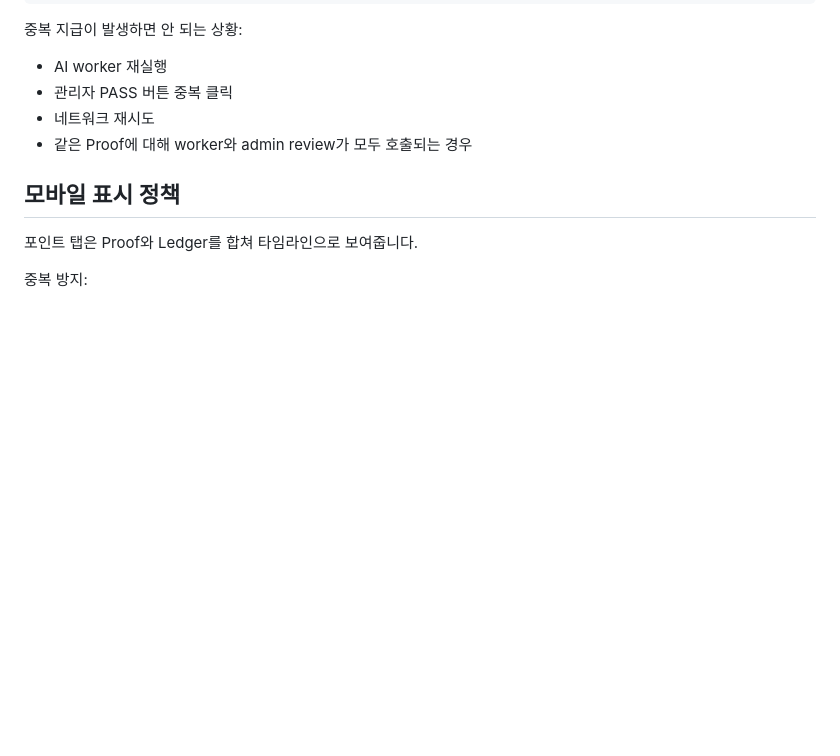
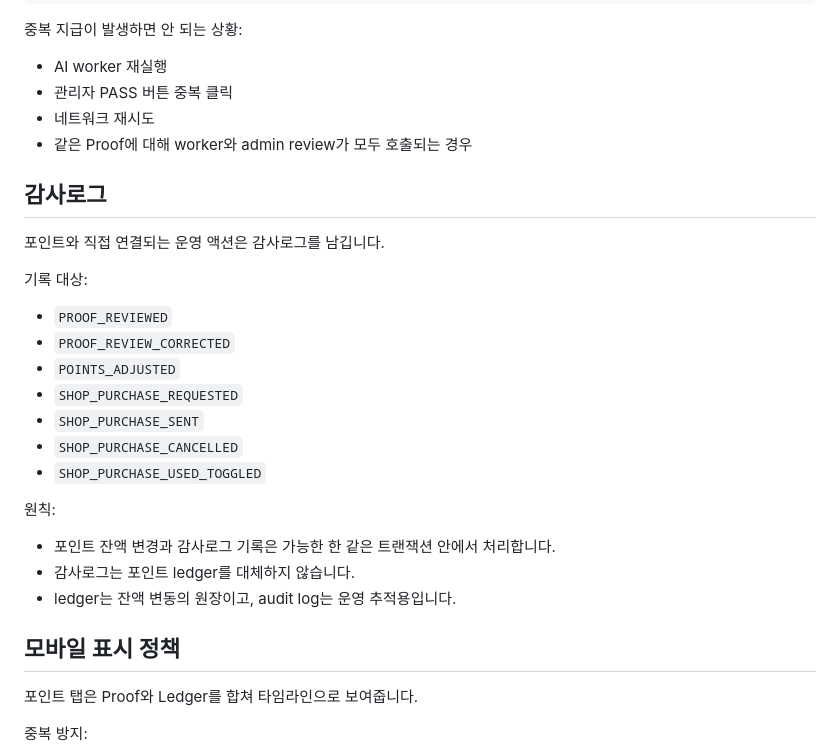
Before and after one commit to Theeea/MenuRecommend, a Markdown page: docs/points-policy.md, the part around the change. Drawn GitHub-style; blank space fills up the shorter version.

```diff
--- a/docs/points-policy.md
+++ b/docs/points-policy.md
@@ -59,6 +59,26 @@ PROOF:PASS:<proofId>
 - 관리자 PASS 버튼 중복 클릭
 - 네트워크 재시도
 - 같은 Proof에 대해 worker와 admin review가 모두 호출되는 경우
+
+## 감사로그
+
+포인트와 직접 연결되는 운영 액션은 감사로그를 남깁니다.
+
+기록 대상:
+
+- `PROOF_REVIEWED`
+- `PROOF_REVIEW_CORRECTED`
+- `POINTS_ADJUSTED`
+- `SHOP_PURCHASE_REQUESTED`
+- `SHOP_PURCHASE_SENT`
+- `SHOP_PURCHASE_CANCELLED`
+- `SHOP_PURCHASE_USED_TOGGLED`
+
+원칙:
+
+- 포인트 잔액 변경과 감사로그 기록은 가능한 한 같은 트랜잭션 안에서 처리합니다.
+- 감사로그는 포인트 ledger를 대체하지 않습니다.
+- ledger는 잔액 변동의 원장이고, audit log는 운영 추적용입니다.
 
 ## 모바일 표시 정책
 
```
Also changed, not shown: docs/admin-guide.md (+11 -0 lines), docs/api-reference.md (+36 -0 lines).
